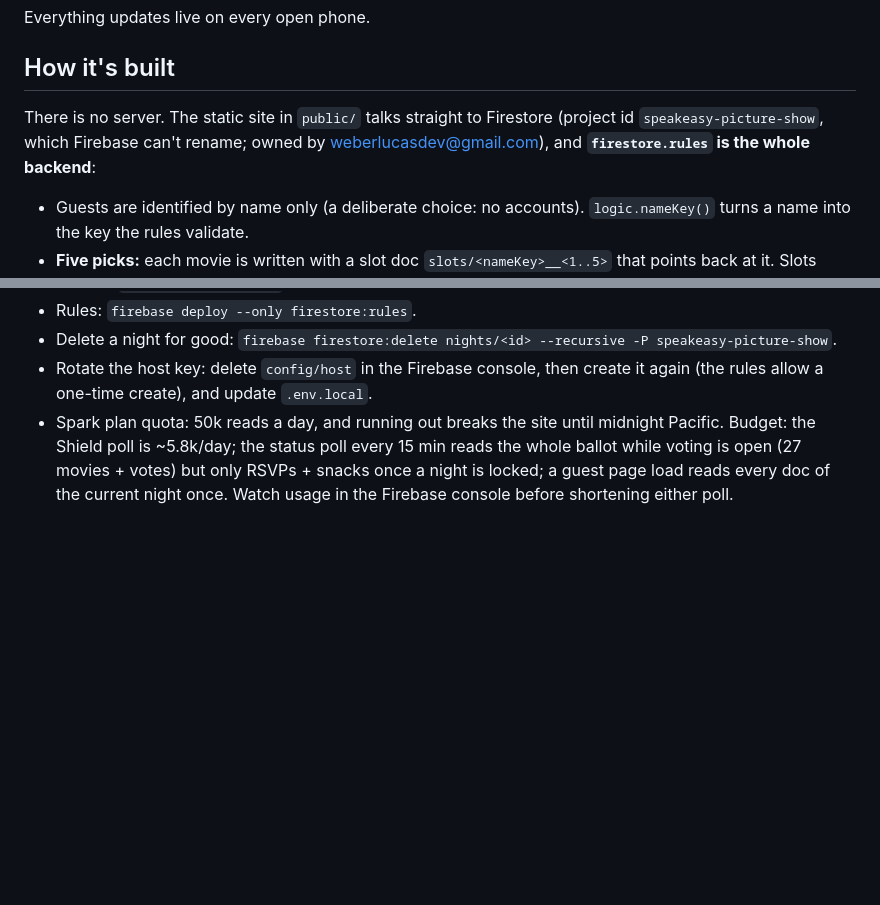
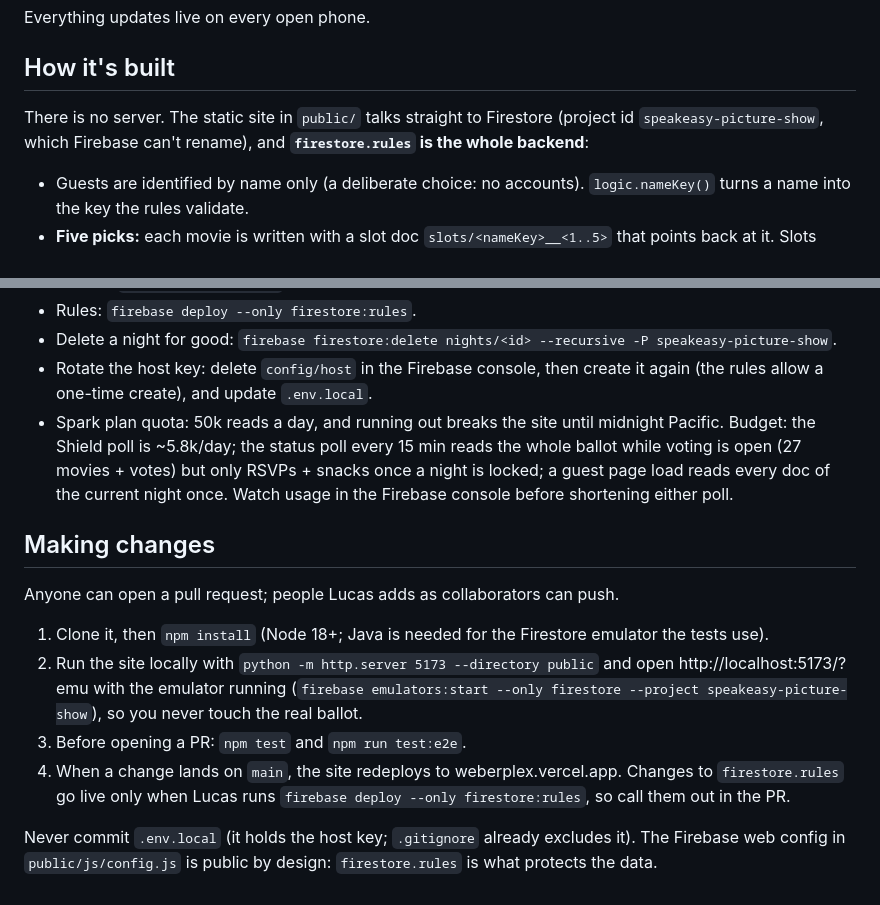
Before and after one commit to weberl48/weberplex, a Markdown page: README.md, 2 parts joined by grey strips. GitHub-like rendering; blank space fills up the shorter version.

Commit message:
README: how to make changes; drop the owner email before going public

```diff
--- a/README.md
+++ b/README.md
@@ -43,7 +43,7 @@ Everything updates live on every open phone.
 ## How it's built
 
 There is no server. The static site in `public/` talks straight to Firestore
-(project id `speakeasy-picture-show`, which Firebase can't rename; owned by weberlucasdev@gmail.com), and
+(project id `speakeasy-picture-show`, which Firebase can't rename), and
 **`firestore.rules` is the whole backend**:
 
 - Guests are identified by name only (a deliberate choice: no accounts).
@@ -122,3 +122,22 @@ emulator.
   only RSVPs + snacks once a night is locked; a guest page load reads every doc
   of the current night once. Watch usage in the Firebase console before
   shortening either poll.
+
+## Making changes
+
+Anyone can open a pull request; people Lucas adds as collaborators can push.
+
+1. Clone it, then `npm install` (Node 18+; Java is needed for the Firestore
+   emulator the tests use).
+2. Run the site locally with `python -m http.server 5173 --directory public`
+   and open http://localhost:5173/?emu with the emulator running
+   (`firebase emulators:start --only firestore --project speakeasy-picture-show`),
+   so you never touch the real ballot.
+3. Before opening a PR: `npm test` and `npm run test:e2e`.
+4. When a change lands on `main`, the site redeploys to weberplex.vercel.app.
+   Changes to `firestore.rules` go live only when Lucas runs
+   `firebase deploy --only firestore:rules`, so call them out in the PR.
+
+Never commit `.env.local` (it holds the host key; `.gitignore` already
+excludes it). The Firebase web config in `public/js/config.js` is public by
+design: `firestore.rules` is what protects the data.
```
